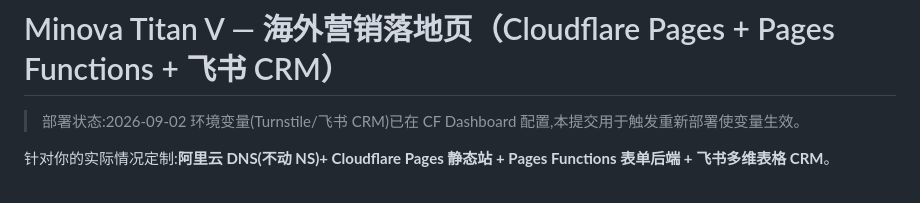
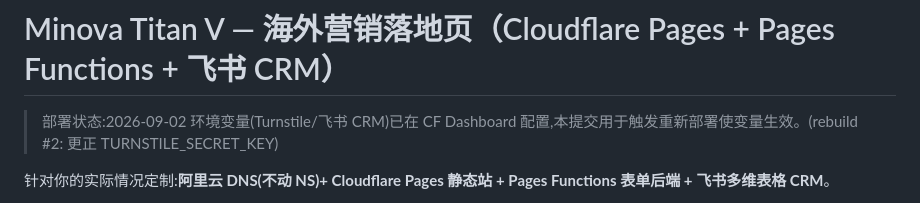
Before and after one commit to pandhow/minova-titanv, a Markdown page: README.md, the part around the change. Drawn GitHub-style.

Commit message:
chore: trigger rebuild to pick up env vars

```diff
--- a/README.md
+++ b/README.md
@@ -1,6 +1,6 @@
 # Minova Titan V — 海外营销落地页（Cloudflare Pages + Pages Functions + 飞书 CRM）
 
-> 部署状态:2026-09-02 环境变量(Turnstile/飞书 CRM)已在 CF Dashboard 配置,本提交用于触发重新部署使变量生效。
+> 部署状态:2026-09-02 环境变量(Turnstile/飞书 CRM)已在 CF Dashboard 配置,本提交用于触发重新部署使变量生效。(rebuild #2: 更正 TURNSTILE_SECRET_KEY)
 
 针对你的实际情况定制:**阿里云 DNS(不动 NS)+ Cloudflare Pages 静态站 + Pages Functions 表单后端 + 飞书多维表格 CRM**。
 
```
